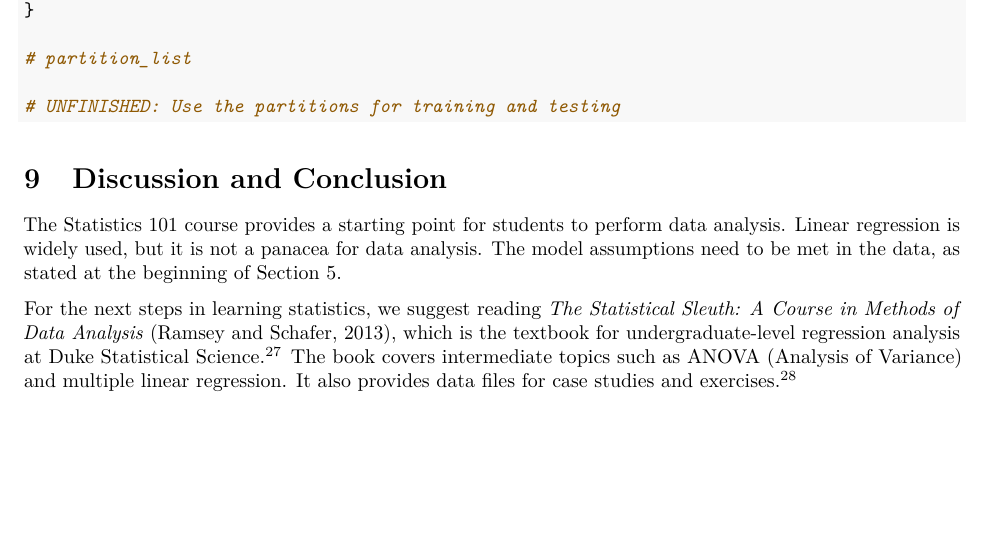
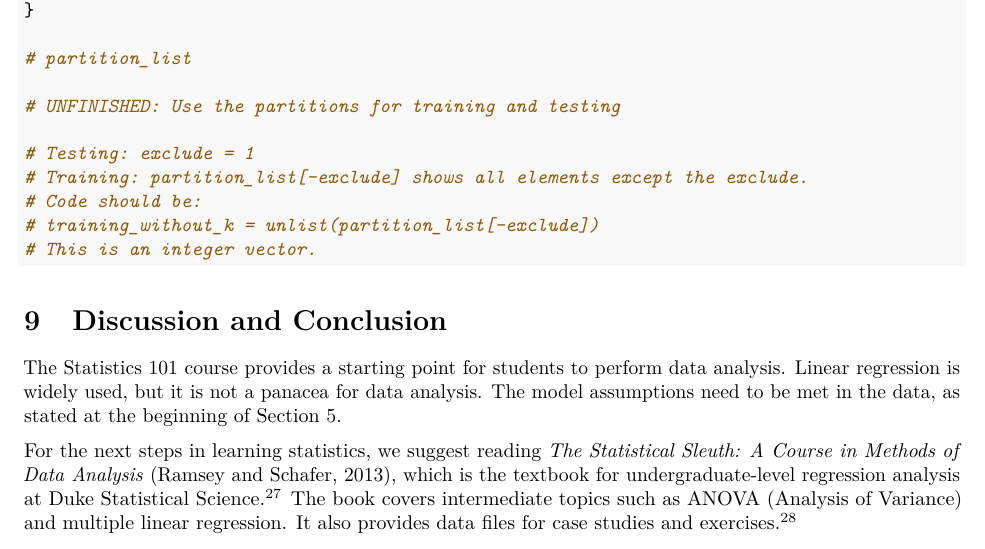
Before and after one commit to star1327p/Exam-Scores-PTT, an R Markdown document (PTT_Analysis_of_Test_Scores_Unfinished.Rmd): part of page 33 of 35, cut so that both start at the same text, the shorter picture padded with empty space. The pictures show the output file PTT_Analysis_of_Test_Scores_Unfinished.pdf that the author committed with the source.

Commit message:
figured out how to exclude an element in a list (now adding PDF)

````diff
--- a/PTT_Analysis_of_Test_Scores_Unfinished.Rmd
+++ b/PTT_Analysis_of_Test_Scores_Unfinished.Rmd
@@ -1046,6 +1047,13 @@ for (ii in 2:length(k_fold)) {
 # partition_list
 
 # UNFINISHED: Use the partitions for training and testing
+
+# Testing: exclude = 1
+# Training: partition_list[-exclude] shows all elements except the exclude.
+# Code should be:
+# training_without_k = unlist(partition_list[-exclude])
+# This is an integer vector.
+
 ```
 
 # Discussion and Conclusion
````
Also changed, not shown: PTT_Analysis_of_Test_Scores_Unfinished.pdf, PTT_Analysis_of_Test_Scores_Unfinished.Rmd (13 more changed lines).
